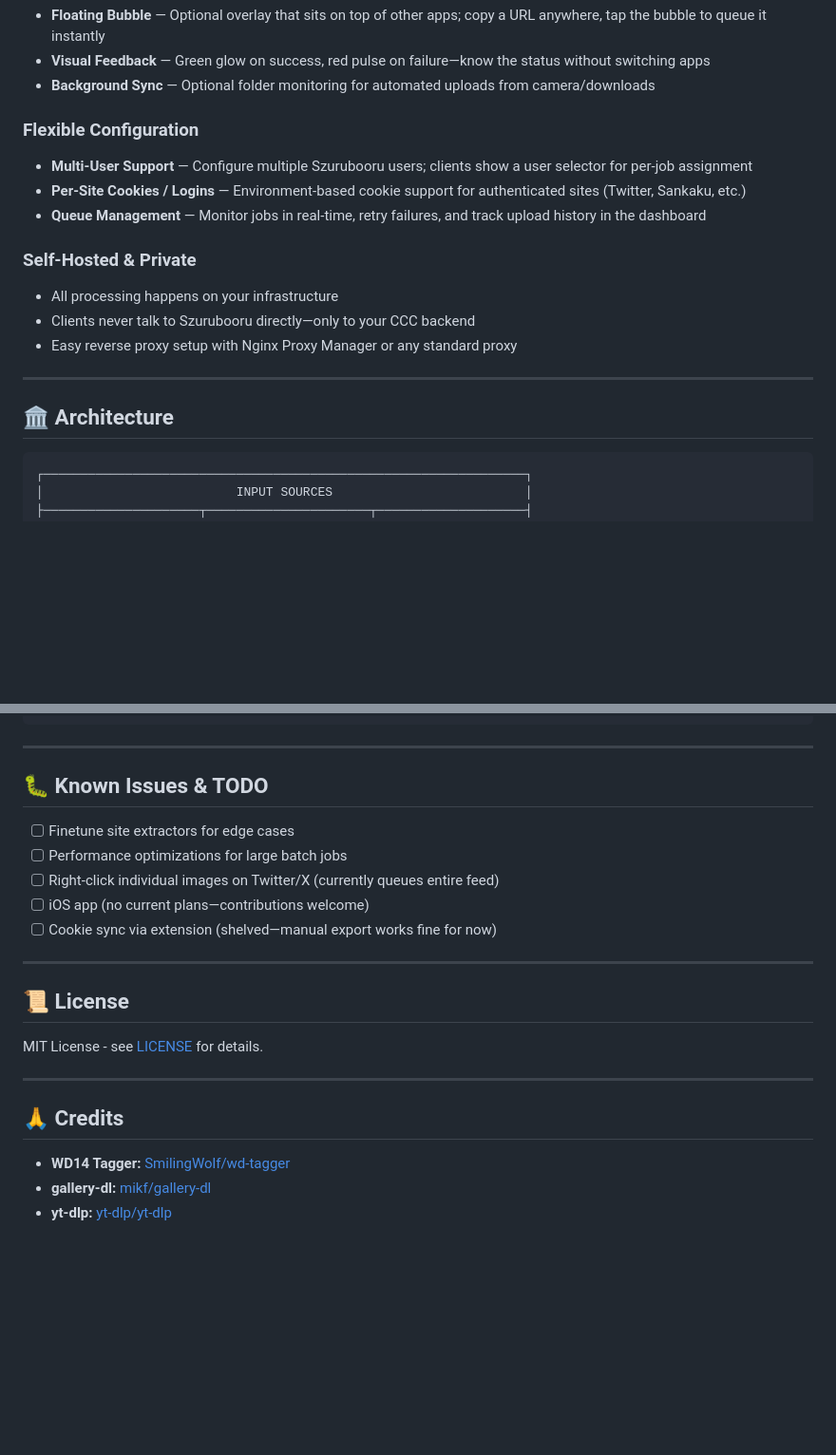
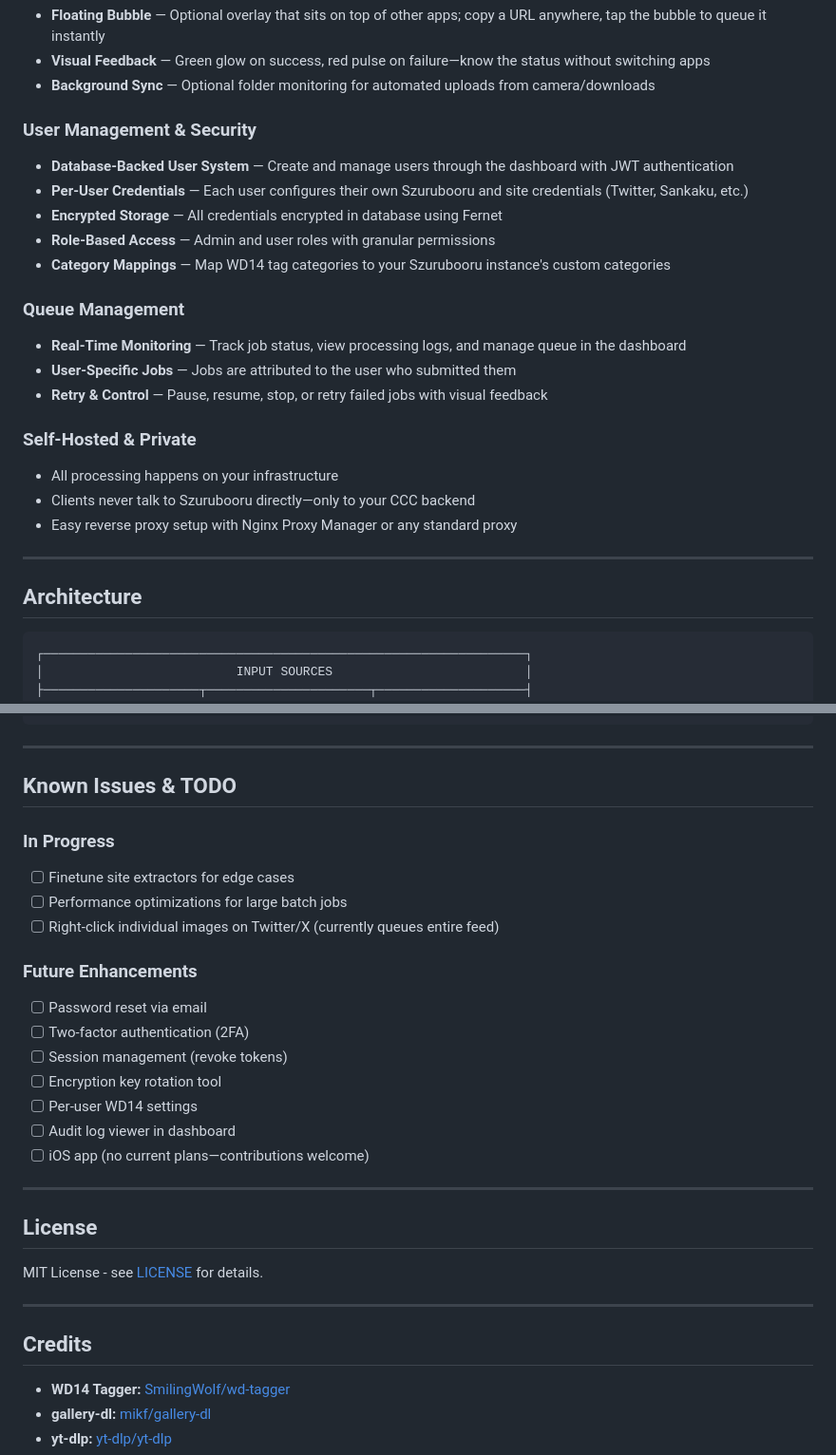
Before and after one commit to jakedev796/SzurubooruCompanion, a Markdown page: README.md, 2 parts joined by grey strips. Shown at 95% size. GitHub-like rendering; blank space fills up the shorter version.

````diff
--- a/README.md
+++ b/README.md
@@ -35,10 +35,17 @@ Save media from Twitter, Pixiv, Danbooru, 4chan, and 100+ other sites. Share URL
 - **Visual Feedback** — Green glow on success, red pulse on failure—know the status without switching apps
 - **Background Sync** — Optional folder monitoring for automated uploads from camera/downloads
 
-### **Flexible Configuration**
-- **Multi-User Support** — Configure multiple Szurubooru users; clients show a user selector for per-job assignment
-- **Per-Site Cookies / Logins** — Environment-based cookie support for authenticated sites (Twitter, Sankaku, etc.)
-- **Queue Management** — Monitor jobs in real-time, retry failures, and track upload history in the dashboard
+### **User Management & Security**
+- **Database-Backed User System** — Create and manage users through the dashboard with JWT authentication
+- **Per-User Credentials** — Each user configures their own Szurubooru and site credentials (Twitter, Sankaku, etc.)
+- **Encrypted Storage** — All credentials encrypted in database using Fernet
+- **Role-Based Access** — Admin and user roles with granular permissions
+- **Category Mappings** — Map WD14 tag categories to your Szurubooru instance's custom categories
+
+### **Queue Management**
+- **Real-Time Monitoring** — Track job status, view processing logs, and manage queue in the dashboard
+- **User-Specific Jobs** — Jobs are attributed to the user who submitted them
+- **Retry & Control** — Pause, resume, stop, or retry failed jobs with visual feedback
 
 ### **Self-Hosted & Private**
 - All processing happens on your infrastructure
@@ -47,7 +54,7 @@ Save media from Twitter, Pixiv, Danbooru, 4chan, and 100+ other sites. Share URL
 
 ---
 
-## 🏛️ Architecture
+## Architecture
 
 ```
 ┌─────────────────────────────────────────────────────────────────┐
@@ -249,23 +320,31 @@ flutter run
 
 ---
 
-## 🐛 Known Issues & TODO
+## Known Issues & TODO
 
+### In Progress
 - [ ] Finetune site extractors for edge cases
 - [ ] Performance optimizations for large batch jobs
 - [ ] Right-click individual images on Twitter/X (currently queues entire feed)
+
+### Future Enhancements
+- [ ] Password reset via email
+- [ ] Two-factor authentication (2FA)
+- [ ] Session management (revoke tokens)
+- [ ] Encryption key rotation tool
+- [ ] Per-user WD14 settings
+- [ ] Audit log viewer in dashboard
 - [ ] iOS app (no current plans—contributions welcome)
-- [ ] Cookie sync via extension (shelved—manual export works fine for now)
 
 ---
 
-## 📜 License
+## License
 
 MIT License - see [LICENSE](LICENSE) for details.
 
 ---
 
-## 🙏 Credits
+## Credits
 
 - **WD14 Tagger:** [SmilingWolf/wd-tagger](https://huggingface.co/SmilingWolf/wd-tagger)
 - **gallery-dl:** [mikf/gallery-dl](https://github.com/mikf/gallery-dl)
````
Also changed, not shown: other parts of README.md (+89 -25 lines), docs/sites.md (+40 -83 lines).
